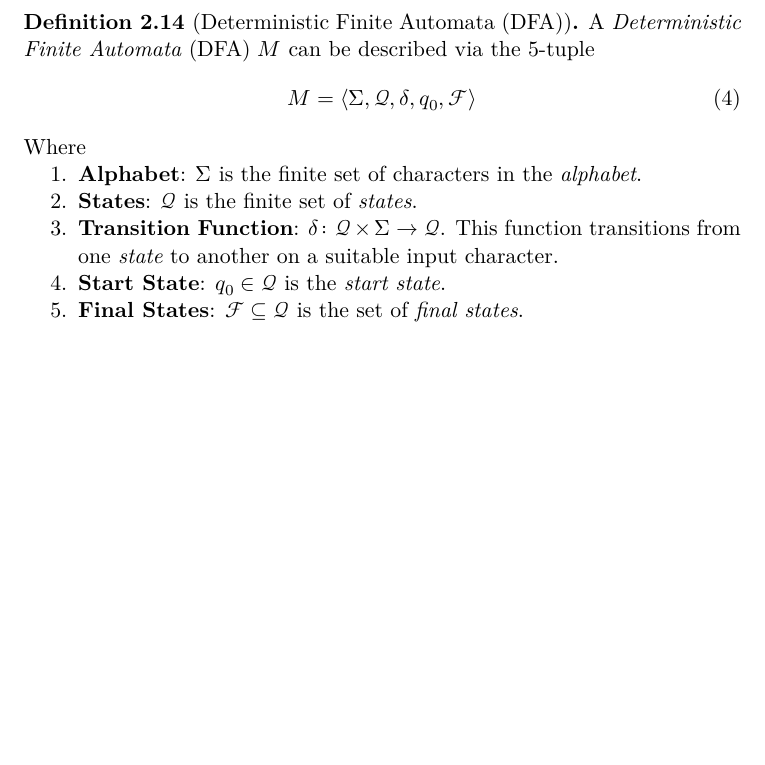
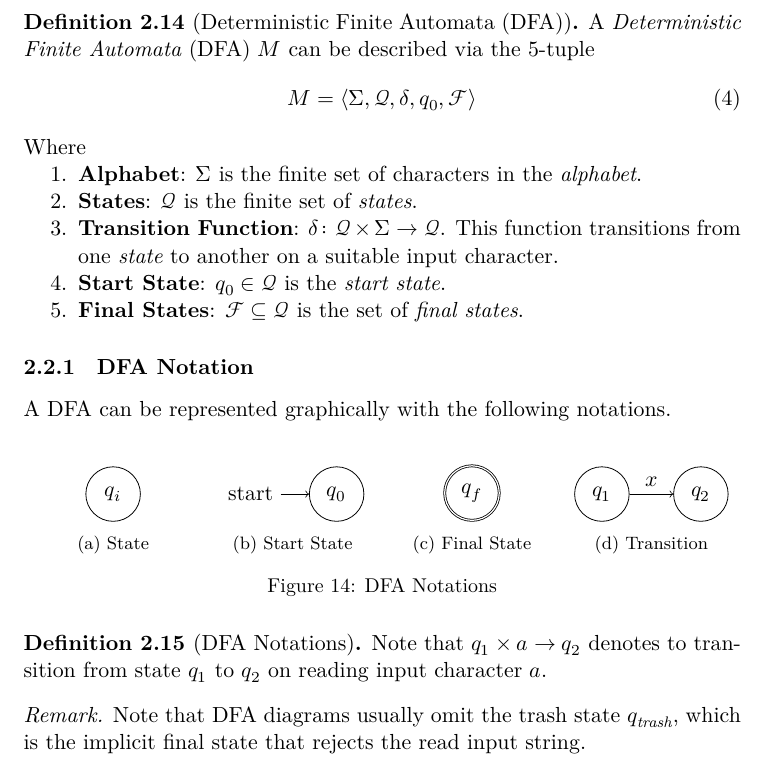
Before and after one commit to jieyouxu/COMP0012-Compilers-Notes, a LaTeX document (main.tex, which reads lexical-analysis.tex): part of page 13 of 13, cut so that both start at the same text, the shorter picture padded with empty space. Compiled offline with XeLaTeX.

Commit message:
Add DFA diagram notation

```diff
--- a/lexical-analysis.tex
+++ b/lexical-analysis.tex
@@ -300,3 +300,51 @@ To recognize a \textit{regular expression}, one may use a \textit{Deterministic
         \item \textbf{Final States}: $\mathcal{F} \subseteq \mathcal{Q}$ is the set of \textit{final states}.
     \end{enumerate}
 \end{definition}
+
+\subsubsection{DFA Notation}
+
+A DFA can be represented graphically with the following notations.
+
+\begin{definition}[DFA Notations]
+    \begin{figure}[H]
+        \centering
+        \begin{subfigure}{0.24\textwidth}
+            \centering
+            \begin{tikzpicture}
+                \node [state] (q_i) {$q_i$};
+            \end{tikzpicture}
+            \caption{State}
+        \end{subfigure}
+        \begin{subfigure}{0.24\textwidth}
+            \centering
+            \begin{tikzpicture}
+                \node [state, initial] (q_0) {$q_0$};
+            \end{tikzpicture}
+            \caption{Start State}
+        \end{subfigure}
+        \begin{subfigure}{0.24\textwidth}
+            \centering
+            \begin{tikzpicture}
+                \node [state, accepting] (q_f) {$q_f$};
+            \end{tikzpicture}
+            \caption{Final State}
+        \end{subfigure}
+        \begin{subfigure}{0.24\textwidth}
+            \centering
+            \begin{tikzpicture}
+                \node [state] (q_1) {$q_1$};
+                \node [state, right=2em of q_1] (q_2) {$q_2$};
+                \path [->] (q_1) edge node [midway, above] {$x$} (q_2);
+            \end{tikzpicture}
+            \caption{Transition}
+        \end{subfigure}
+        \caption{DFA Notations}
+        \label{fig:dfa-notations}
+    \end{figure}
+
+    Note that $q_1 \times a \to q_2$ denotes to transition from state $q_1$ to $q_2$ on reading input character $a$.
+\end{definition}
+
+\begin{remark}
+    Note that DFA diagrams usually omit the trash state $q_{\textit{trash}}$, which is the implicit final state that rejects the read input string.
+\end{remark}
```
